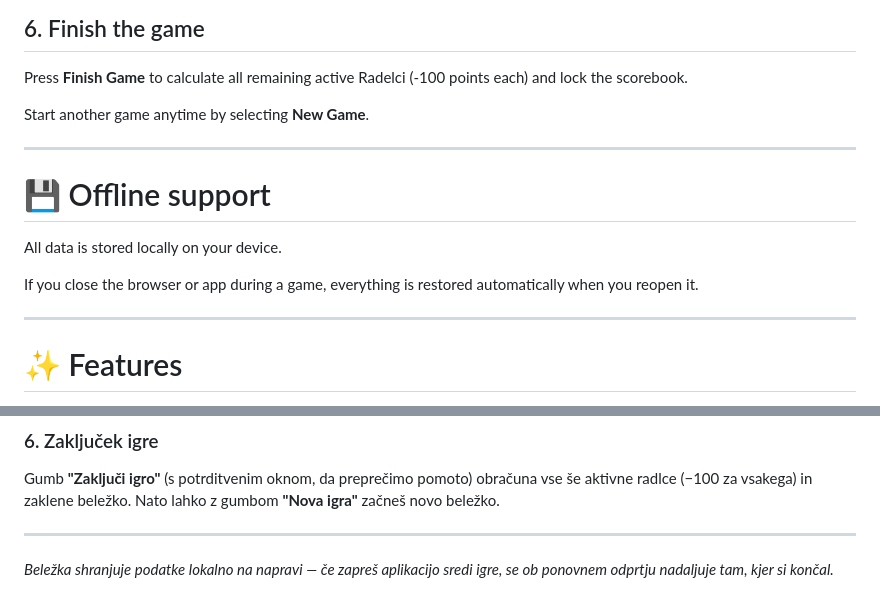
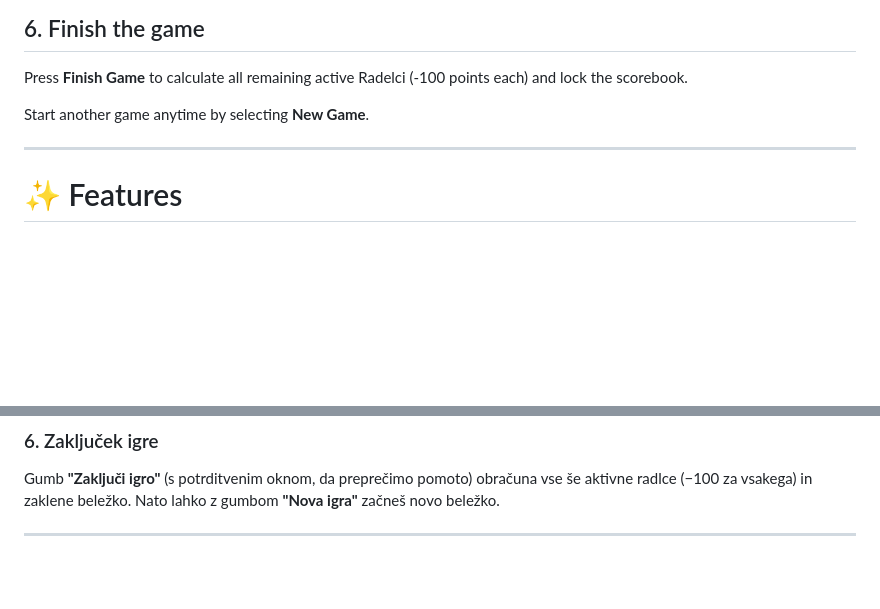
Before and after one commit to reycika/tarok-scorebook, a Markdown page: README.md, 2 parts joined by grey strips. Rendered like a GitHub page; blank space fills up the shorter version.

```diff
--- a/README.md
+++ b/README.md
@@ -118,14 +118,6 @@ Start another game anytime by selecting **New Game**.
 
 ---
 
-# 💾 Offline support
-
-All data is stored locally on your device.
-
-If you close the browser or app during a game, everything is restored automatically when you reopen it.
-
----
-
 # ✨ Features
 
 - 🃏 Automatic Tarok score calculation
@@ -221,5 +213,3 @@ Med igro lahko tapneš na kateri koli že vpisan rezultat, da ga urediš ali izb
 Gumb **"Zaključi igro"** (s potrditvenim oknom, da preprečimo pomoto) obračuna vse še aktivne radlce (−100 za vsakega) in zaklene beležko. Nato lahko z gumbom **"Nova igra"** začneš novo beležko.
 
 ---
-
-*Beležka shranjuje podatke lokalno na napravi — če zapreš aplikacijo sredi igre, se ob ponovnem odprtju nadaljuje tam, kjer si končal.*
```
